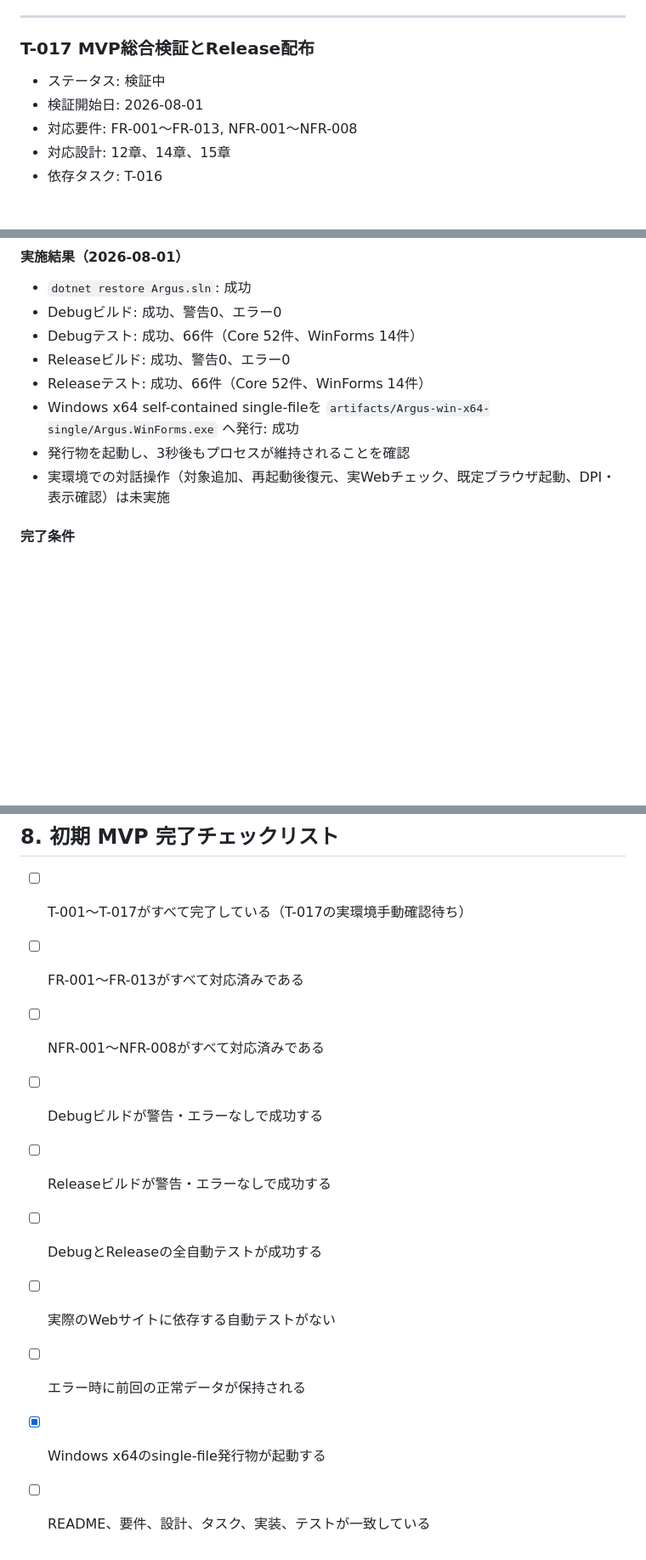
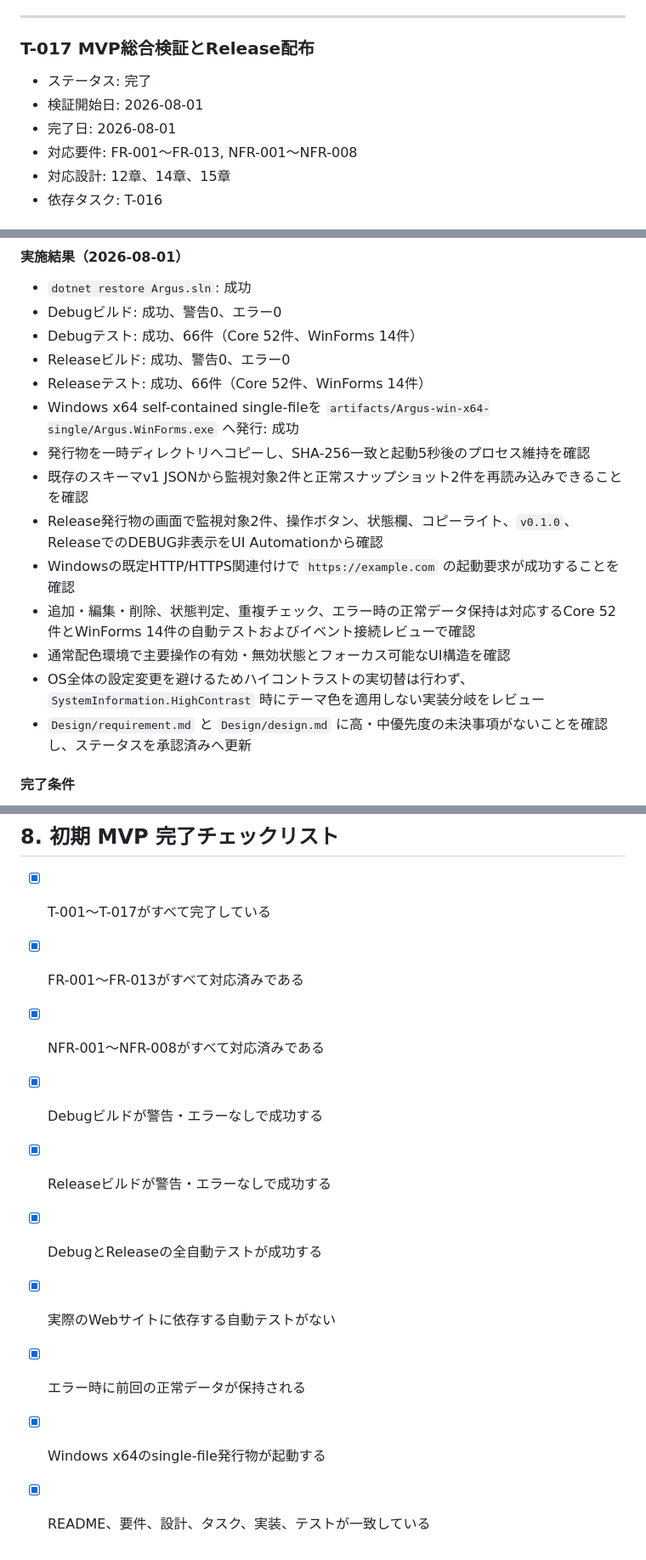
Before and after one commit to kuturogi99with99jazz/argus-project, a Markdown page: Design/tasks.md, 3 parts joined by grey strips. Shown at 85% size. Drawn GitHub-style; blank space fills up the shorter version.

Commit message:
MVP総合検証とRelease配布を完了

```diff
--- a/Design/tasks.md
+++ b/Design/tasks.md
@@ -727,8 +727,9 @@ HTML UIモックとWinFormsデザイナーによる配置はテスト先行対
 
 ### T-017 MVP総合検証とRelease配布
 
-- ステータス: 検証中
+- ステータス: 完了
 - 検証開始日: 2026-08-01
+- 完了日: 2026-08-01
 - 対応要件: FR-001～FR-013, NFR-001～NFR-008
 - 対応設計: 12章、14章、15章
 - 依存タスク: T-016
@@ -785,8 +786,14 @@ dotnet publish Argus.WinForms/Argus.WinForms.csproj `
 - Releaseビルド: 成功、警告0、エラー0
 - Releaseテスト: 成功、66件（Core 52件、WinForms 14件）
 - Windows x64 self-contained single-fileを `artifacts/Argus-win-x64-single/Argus.WinForms.exe` へ発行: 成功
-- 発行物を起動し、3秒後もプロセスが維持されることを確認
-- 実環境での対話操作（対象追加、再起動後復元、実Webチェック、既定ブラウザ起動、DPI・表示確認）は未実施
+- 発行物を一時ディレクトリへコピーし、SHA-256一致と起動5秒後のプロセス維持を確認
+- 既存のスキーマv1 JSONから監視対象2件と正常スナップショット2件を再読み込みできることを確認
+- Release発行物の画面で監視対象2件、操作ボタン、状態欄、コピーライト、`v0.1.0`、ReleaseでのDEBUG非表示をUI Automationから確認
+- Windowsの既定HTTP/HTTPS関連付けで `https://example.com` の起動要求が成功することを確認
+- 追加・編集・削除、状態判定、重複チェック、エラー時の正常データ保持は対応するCore 52件とWinForms 14件の自動テストおよびイベント接続レビューで確認
+- 通常配色環境で主要操作の有効・無効状態とフォーカス可能なUI構造を確認
+- OS全体の設定変更を避けるためハイコントラストの実切替は行わず、`SystemInformation.HighContrast` 時にテーマ色を適用しない実装分岐をレビュー
+- `Design/requirement.md` と `Design/design.md` に高・中優先度の未決事項がないことを確認し、ステータスを承認済みへ更新
 
 #### 完了条件
 
@@ -880,13 +887,13 @@ GitHubのルートREADMEを利用者向けの簡潔な案内とし、従来の
 
 ## 8. 初期 MVP 完了チェックリスト
 
-- [ ] T-001～T-017がすべて完了している（T-017の実環境手動確認待ち）
-- [ ] FR-001～FR-013がすべて対応済みである
-- [ ] NFR-001～NFR-008がすべて対応済みである
-- [ ] Debugビルドが警告・エラーなしで成功する
-- [ ] Releaseビルドが警告・エラーなしで成功する
-- [ ] DebugとReleaseの全自動テストが成功する
-- [ ] 実際のWebサイトに依存する自動テストがない
-- [ ] エラー時に前回の正常データが保持される
+- [x] T-001～T-017がすべて完了している
+- [x] FR-001～FR-013がすべて対応済みである
+- [x] NFR-001～NFR-008がすべて対応済みである
+- [x] Debugビルドが警告・エラーなしで成功する
+- [x] Releaseビルドが警告・エラーなしで成功する
+- [x] DebugとReleaseの全自動テストが成功する
+- [x] 実際のWebサイトに依存する自動テストがない
+- [x] エラー時に前回の正常データが保持される
 - [x] Windows x64のsingle-file発行物が起動する
-- [ ] README、要件、設計、タスク、実装、テストが一致している
+- [x] README、要件、設計、タスク、実装、テストが一致している
```
Also changed, not shown: other parts of Design/tasks.md (+1 -1 lines), Design/design.md (+1 -1 lines), Design/requirement.md (+1 -1 lines).
